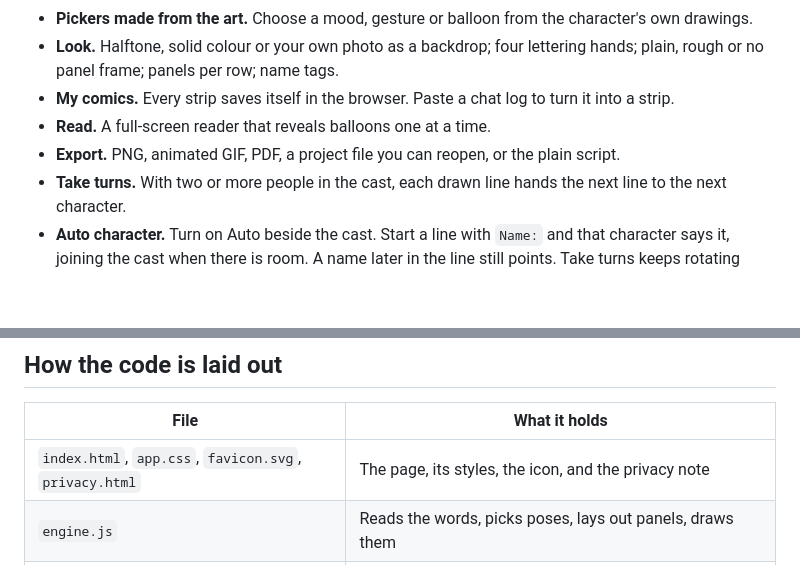
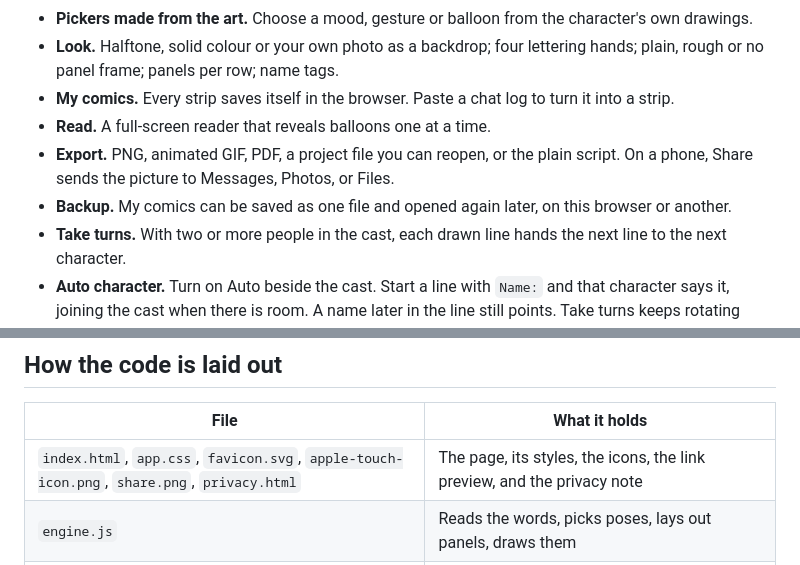
Before and after one commit to Manaiakalani/sans-comic, a Markdown page: README.md, 2 parts joined by grey strips. Rendered like a GitHub page; blank space fills up the shorter version.

```diff
--- a/README.md
+++ b/README.md
@@ -27,7 +27,8 @@ and [SVG](docs/diagrams/how-a-line-becomes-a-panel.svg).
   rough or no panel frame; panels per row; name tags.
 - **My comics.** Every strip saves itself in the browser. Paste a chat log to turn it into a strip.
 - **Read.** A full-screen reader that reveals balloons one at a time.
-- **Export.** PNG, animated GIF, PDF, a project file you can reopen, or the plain script.
+- **Export.** PNG, animated GIF, PDF, a project file you can reopen, or the plain script. On a phone, Share sends the picture to Messages, Photos, or Files.
+- **Backup.** My comics can be saved as one file and opened again later, on this browser or another.
 - **Take turns.** With two or more people in the cast, each drawn line hands the next line to the next character.
 - **Auto character.** Turn on Auto beside the cast. Start a line with `Name:` and that character says it, joining the cast when there is room. A name later in the line still points. Take turns keeps rotating when the line has no name.
 - **Writing desk.** Narrow, then minimize, the bottom composer so the strip gets the room. The line box and Draw it stay where they are.
@@ -104,7 +105,7 @@ WebSocket relay.
 
 | File | What it holds |
 |---|---|
-| `index.html`, `app.css`, `favicon.svg`, `privacy.html` | The page, its styles, the icon, and the privacy note |
+| `index.html`, `app.css`, `favicon.svg`, `apple-touch-icon.png`, `share.png`, `privacy.html` | The page, its styles, the icons, the link preview, and the privacy note |
 | `engine.js` | Reads the words, picks poses, lays out panels, draws them |
 | `app.js` | The strip view, composer, pickers, sheets and saved comics |
 | `share.js` | PNG, GIF, PDF, project file and script export |
```
Also changed, not shown: apple-touch-icon.png (added), icon-512.png (added), share.png (added), 8 other files.
